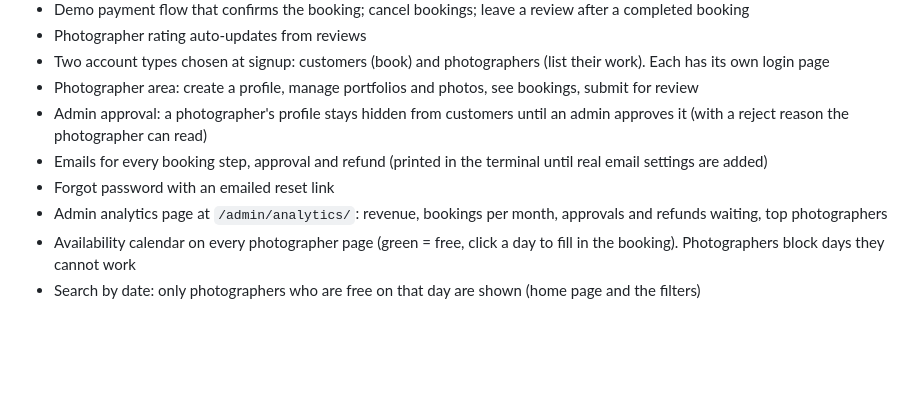
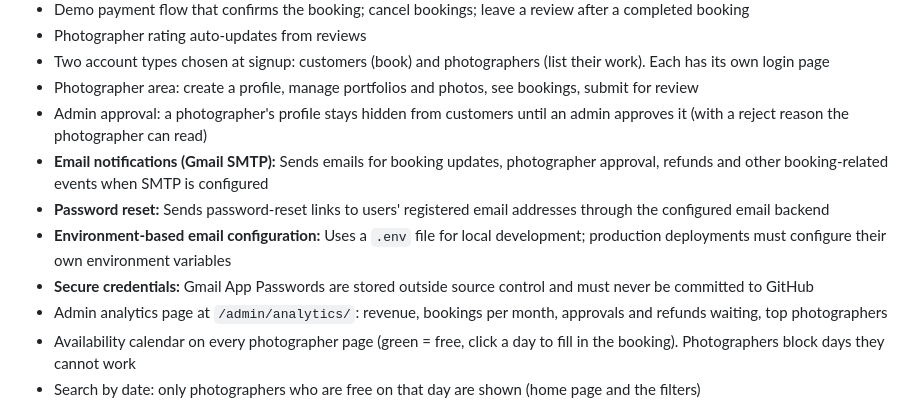
Before and after one commit to tariq2424/photopholio, a Markdown page: README.md, the part around the change. GitHub-like rendering; blank space fills up the shorter version.

Commit message:
Document Gmail SMTP email integration

```diff
--- a/README.md
+++ b/README.md
@@ -21,8 +21,10 @@ book an event date, pay (demo checkout) and leave reviews. Built from my GTU sum
 - Two account types chosen at signup: customers (book) and photographers (list their work). Each has its own login page
 - Photographer area: create a profile, manage portfolios and photos, see bookings, submit for review
 - Admin approval: a photographer's profile stays hidden from customers until an admin approves it (with a reject reason the photographer can read)
-- Emails for every booking step, approval and refund (printed in the terminal until real email settings are added)
-- Forgot password with an emailed reset link
+- **Email notifications (Gmail SMTP):** Sends emails for booking updates, photographer approval, refunds and other booking-related events when SMTP is configured
+- **Password reset:** Sends password-reset links to users' registered email addresses through the configured email backend
+- **Environment-based email configuration:** Uses a `.env` file for local development; production deployments must configure their own environment variables
+- **Secure credentials:** Gmail App Passwords are stored outside source control and must never be committed to GitHub
 - Admin analytics page at `/admin/analytics/`: revenue, bookings per month, approvals and refunds waiting, top photographers
 - Availability calendar on every photographer page (green = free, click a day to fill in the booking). Photographers block days they cannot work
 - Search by date: only photographers who are free on that day are shown (home page and the filters)
```
